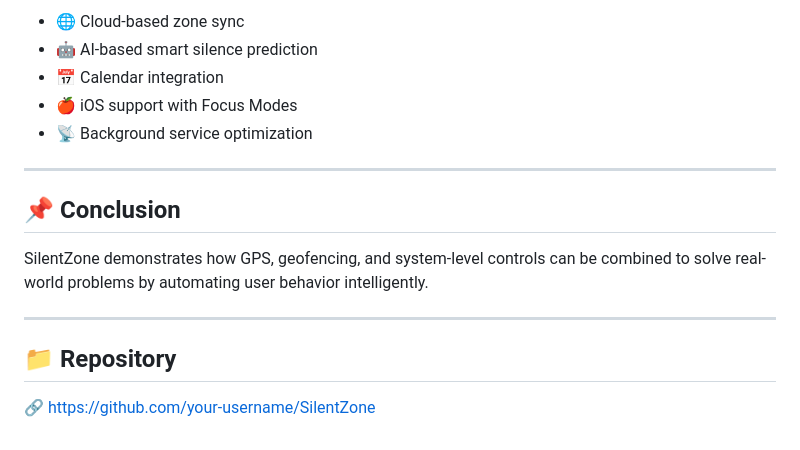
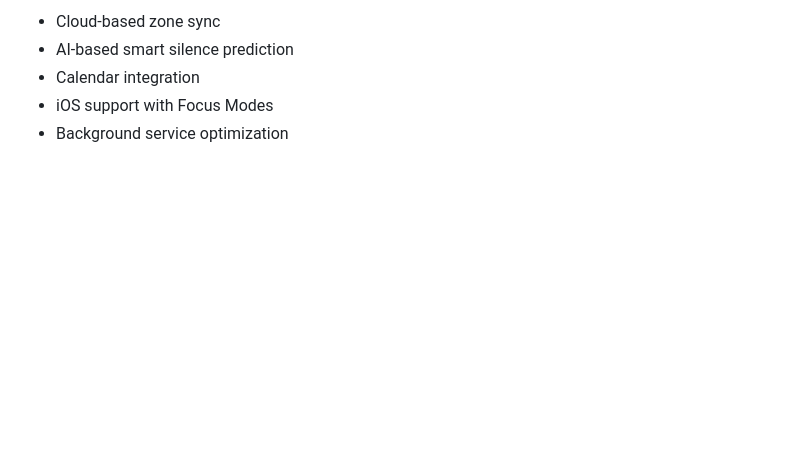
Before and after one commit to owaisedroos/SilentZone, a Markdown page: README.md, the part around one of its changes. Drawn GitHub-style; blank space fills up the shorter version.

```diff
--- a/README.md
+++ b/README.md
@@ -112,18 +112,6 @@ Includes real locations like:
 
-- 🌐 Cloud-based zone sync
-- 🤖 AI-based smart silence prediction
-- 📅 Calendar integration
-- 🍎 iOS support with Focus Modes
-- 📡 Background service optimization
-
----
-
-## 📌 Conclusion
-
-SilentZone demonstrates how GPS, geofencing, and system-level controls can be combined to solve real-world problems by automating user behavior intelligently.
-
----
-
-## 📁 Repository
-
-🔗 https://github.com/your-username/SilentZone
+-  Cloud-based zone sync
+-  AI-based smart silence prediction
+-  Calendar integration
+-  iOS support with Focus Modes
+-  Background service optimization
```
Also changed, not shown: other parts of README.md (+9 -9 lines).
